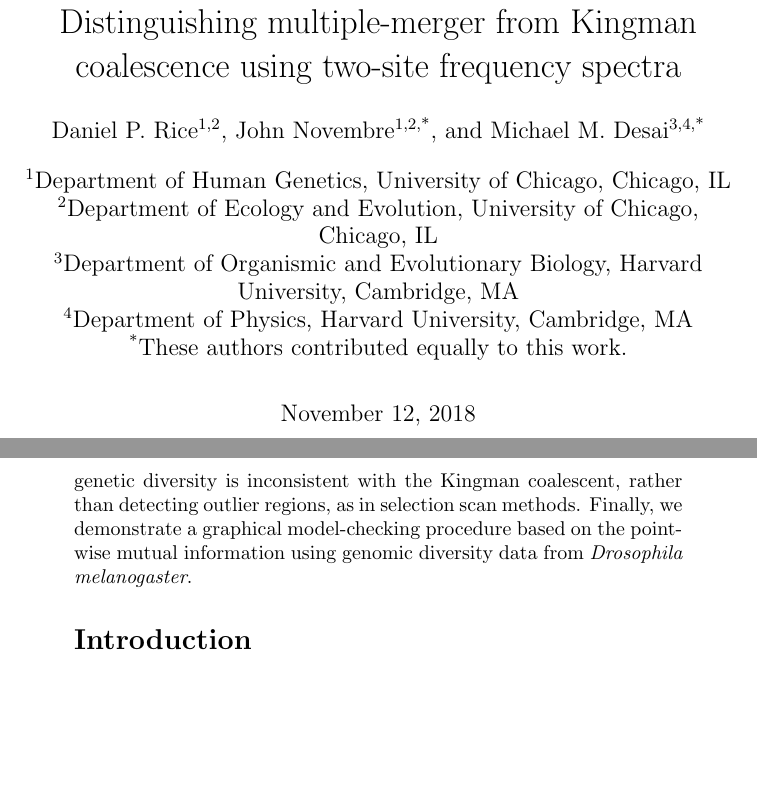
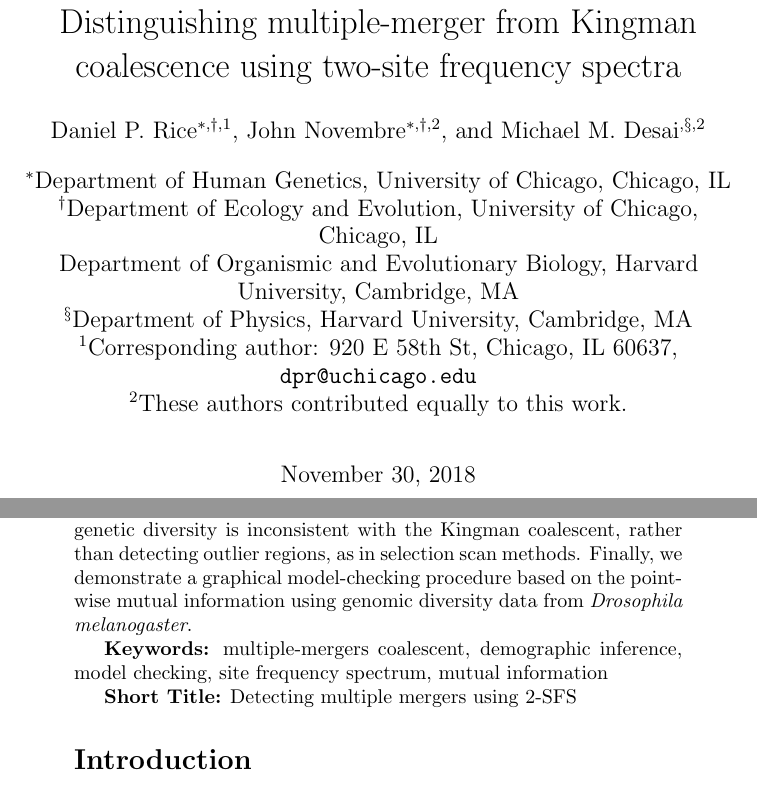
Before and after one commit to dp-rice/multiplemergers, a LaTeX document (manuscript/manuscript.tex): two parts of pages 1 and 2 of 33, joined at a grey line, cut so that both start at the same text, the shorter picture padded with empty space. The pictures show the PDF file manuscript/manuscript.pdf that the author committed with the source.

Commit message:
Minor manuscript changes for Genetics

```diff
--- a/manuscript/manuscript.tex
+++ b/manuscript/manuscript.tex
@@ -54,14 +54,15 @@
 \addbibresource{references.bib}
 
 \title{Distinguishing multiple-merger from Kingman coalescence using two-site frequency spectra}
-\author[1,2]{Daniel P. Rice}
-\author[1,2,*]{John Novembre}
-\author[3,4,*]{Michael M. Desai}
-\affil[1]{Department of Human Genetics, University of Chicago, Chicago, IL}
-\affil[2]{Department of Ecology and Evolution, University of Chicago, Chicago, IL}
-\affil[3]{Department of Organismic and Evolutionary Biology, Harvard University, Cambridge, MA}
-\affil[4]{Department of Physics, Harvard University, Cambridge, MA}
-\affil[*]{These authors contributed equally to this work.}
+\author[$\ast$,$\dagger$,1]{Daniel P. Rice}
+\author[$\ast$,$\dagger$,2]{John Novembre}
+\author[$\ddager$,$\S$,2]{Michael M. Desai}
+\affil[$\ast$]{Department of Human Genetics, University of Chicago, Chicago, IL}
+\affil[$\dagger$]{Department of Ecology and Evolution, University of Chicago, Chicago, IL}
+\affil[$\ddager$]{Department of Organismic and Evolutionary Biology, Harvard University, Cambridge, MA}
+\affil[$\S$]{Department of Physics, Harvard University, Cambridge, MA}
+\affil[1]{Corresponding author: 920 E 58th St, Chicago, IL 60637, \url{dpr@uchicago.edu}}
+\affil[2]{These authors contributed equally to this work.}
 \date{\today}
 
 \begin{document}
@@ -79,6 +80,10 @@ Here, we present a new method for detecting multiple mergers based on the pointw
 Unlike the SFS, the pointwise mutual information depends mostly on the topologies of genealogies rather than on their branch lengths and is therefore largely insensitive to population size change.
 This statistic is global in the sense that it can detect when the genome-wide genetic diversity is inconsistent with the Kingman coalescent, rather than detecting outlier regions, as in selection scan methods.
 Finally, we demonstrate a graphical model-checking procedure based on the pointwise mutual information using genomic diversity data from \textit{Drosophila melanogaster}.}
+
+\textbf{Keywords:} multiple-mergers coalescent, demographic inference, model checking, site frequency spectrum, mutual information
+
+\textbf{Short Title:} Detecting multiple mergers using 2-SFS
 
 \section*{Introduction}
 The genetic diversity of a population reflects its demographic and evolutionary history.
```
Also changed, not shown: manuscript/manuscript.pdf.
